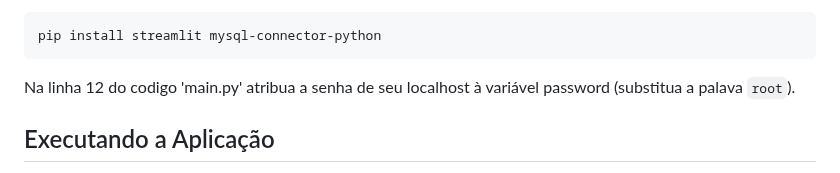
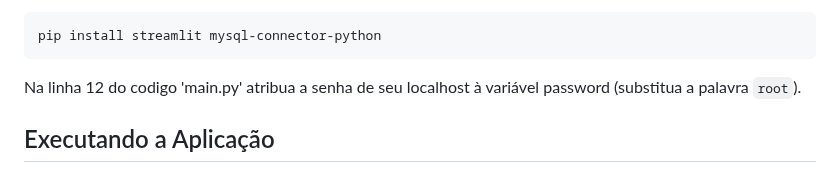
Before and after one commit to arthursuzuki/db_project, a Markdown page: readme.md, the part around the change. Rendered like a GitHub page.

Commit message:
Update readme.md
typo

````diff
--- a/readme.md
+++ b/readme.md
@@ -107,7 +107,7 @@ Instale as dependências necessárias usando o pip:
 pip install streamlit mysql-connector-python
 ```
 
-Na linha 12 do codigo 'main.py' atribua a senha de seu localhost à variável password (substitua a palava ```root```).
+Na linha 12 do codigo 'main.py' atribua a senha de seu localhost à variável password (substitua a palavra ```root```).
 
 ## Executando a Aplicação
 
````
